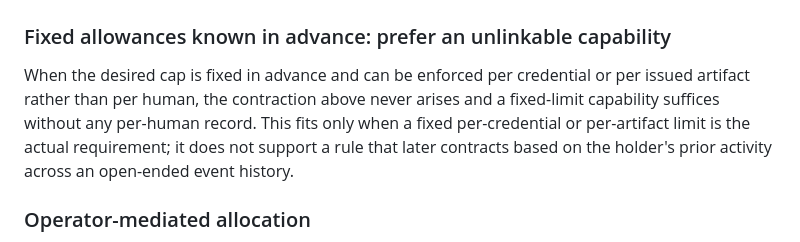
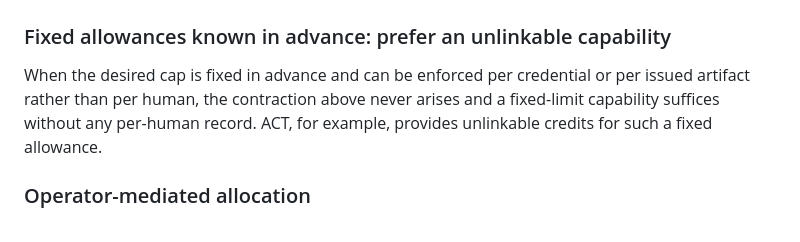
Before and after one commit to aurel-fr/human-continuity-http, a Markdown page: docs/applicability-rationale.md, the part around the change. GitHub-like rendering.

Commit message:
improvements

```diff
--- a/docs/applicability-rationale.md
+++ b/docs/applicability-rationale.md
@@ -61,10 +61,8 @@ The last exit is the primitive the draft defines.
 
 When the desired cap is fixed in advance and can be enforced per credential or per
 issued artifact rather than per human, the contraction above never arises and a
-fixed-limit capability suffices without any per-human record. This fits only when a
-fixed per-credential or per-artifact limit is the actual requirement; it does not
-support a rule that later contracts based on the holder's prior activity across an
-open-ended event history.
+fixed-limit capability suffices without any per-human record. ACT, for example,
+provides unlinkable credits for such a fixed allowance.
 
 ### Operator-mediated allocation
 
```
Also changed, not shown: draft-brezun-human-continuity-http.md (+1 -1 lines).
